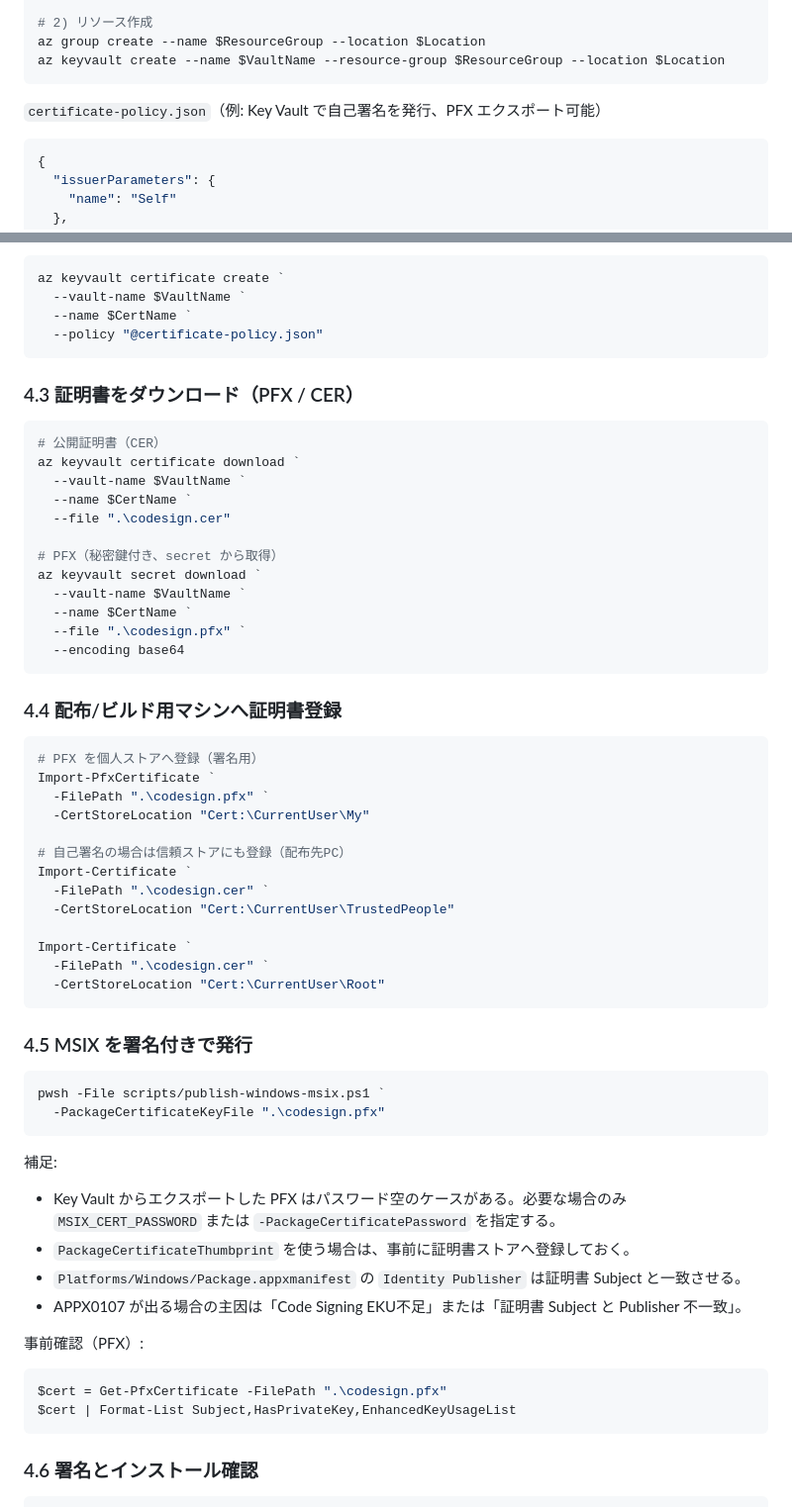
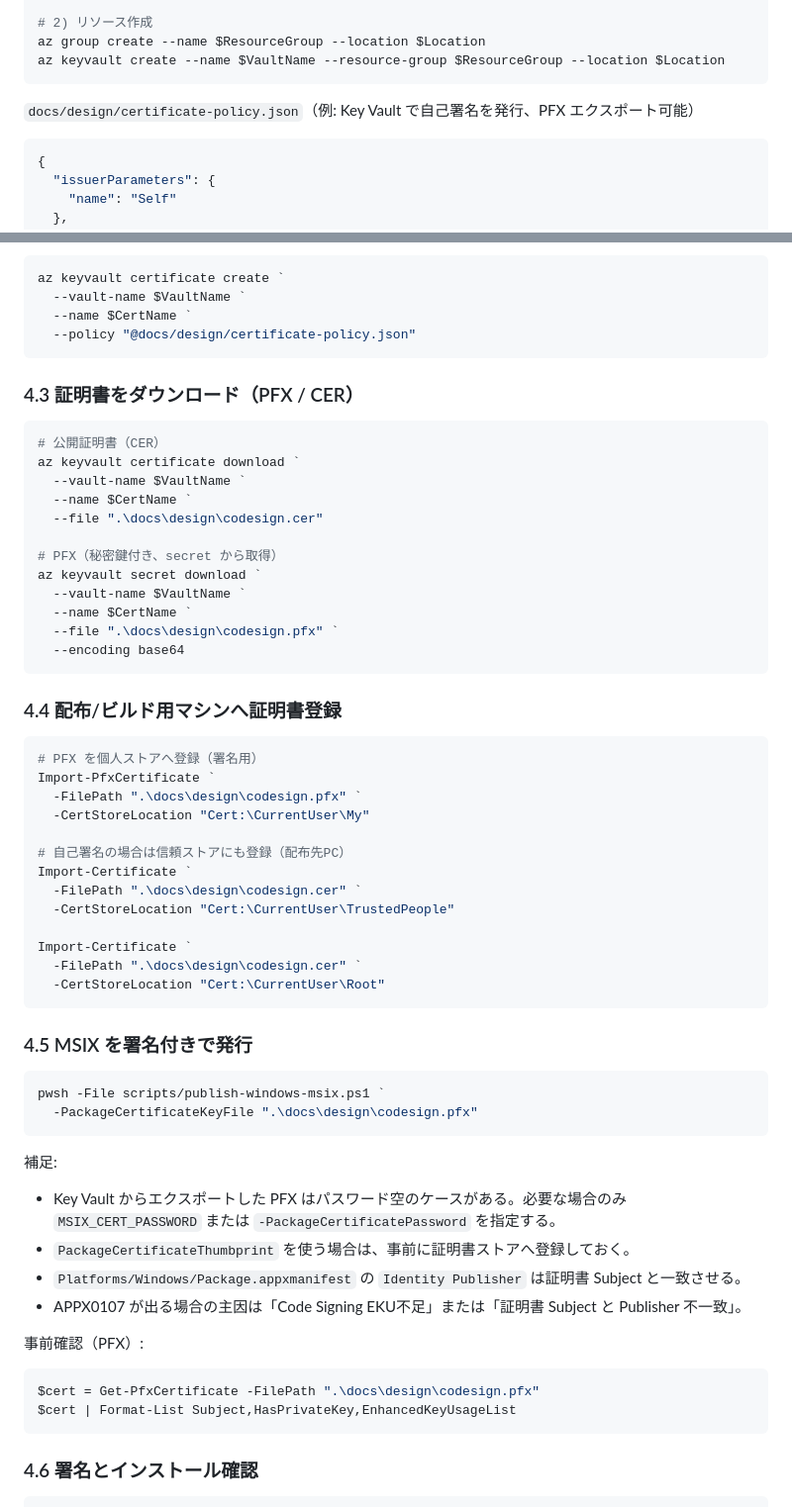
Before and after one commit to natumekazuki/GameLauncherWithGit, a Markdown page: docs/design/windows-msix-keyvault-signing.md, 2 parts joined by grey strips. Shown at 99% size. Rendered like a GitHub page.

Commit message:
docs(msix): 証明書パスをdocs/design配下へ統一

````diff
--- a/docs/design/windows-msix-keyvault-signing.md
+++ b/docs/design/windows-msix-keyvault-signing.md
@@ -40,7 +40,7 @@ az group create --name $ResourceGroup --location $Location
 az keyvault create --name $VaultName --resource-group $ResourceGroup --location $Location
 ```
 
-`certificate-policy.json`（例: Key Vault で自己署名を発行、PFX エクスポート可能）
+`docs/design/certificate-policy.json`（例: Key Vault で自己署名を発行、PFX エクスポート可能）
 ```json
 {
   "issuerParameters": {
@@ -73,7 +73,7 @@ az keyvault create --name $VaultName --resource-group $ResourceGroup --location
 az keyvault certificate create `
   --vault-name $VaultName `
   --name $CertName `
-  --policy "@certificate-policy.json"
+  --policy "@docs/design/certificate-policy.json"
 ```
 
 ### 4.3 証明書をダウンロード（PFX / CER）
@@ -82,13 +82,13 @@ az keyvault certificate create `
 az keyvault certificate download `
   --vault-name $VaultName `
   --name $CertName `
-  --file ".\codesign.cer"
+  --file ".\docs\design\codesign.cer"
 
 # PFX（秘密鍵付き、secret から取得）
 az keyvault secret download `
   --vault-name $VaultName `
   --name $CertName `
-  --file ".\codesign.pfx" `
+  --file ".\docs\design\codesign.pfx" `
   --encoding base64
 ```
 
@@ -96,23 +96,23 @@ az keyvault secret download `
 ```powershell
 # PFX を個人ストアへ登録（署名用）
 Import-PfxCertificate `
-  -FilePath ".\codesign.pfx" `
+  -FilePath ".\docs\design\codesign.pfx" `
   -CertStoreLocation "Cert:\CurrentUser\My"
 
 # 自己署名の場合は信頼ストアにも登録（配布先PC）
 Import-Certificate `
-  -FilePath ".\codesign.cer" `
+  -FilePath ".\docs\design\codesign.cer" `
   -CertStoreLocation "Cert:\CurrentUser\TrustedPeople"
 
 Import-Certificate `
-  -FilePath ".\codesign.cer" `
+  -FilePath ".\docs\design\codesign.cer" `
   -CertStoreLocation "Cert:\CurrentUser\Root"
 ```
 
 ### 4.5 MSIX を署名付きで発行
 ```powershell
 pwsh -File scripts/publish-windows-msix.ps1 `
-  -PackageCertificateKeyFile ".\codesign.pfx"
+  -PackageCertificateKeyFile ".\docs\design\codesign.pfx"
 ```
 
 補足:
@@ -123,7 +123,7 @@ pwsh -File scripts/publish-windows-msix.ps1 `
 
 事前確認（PFX）:
 ```powershell
-$cert = Get-PfxCertificate -FilePath ".\codesign.pfx"
+$cert = Get-PfxCertificate -FilePath ".\docs\design\codesign.pfx"
 $cert | Format-List Subject,HasPrivateKey,EnhancedKeyUsageList
 ```
 
````
